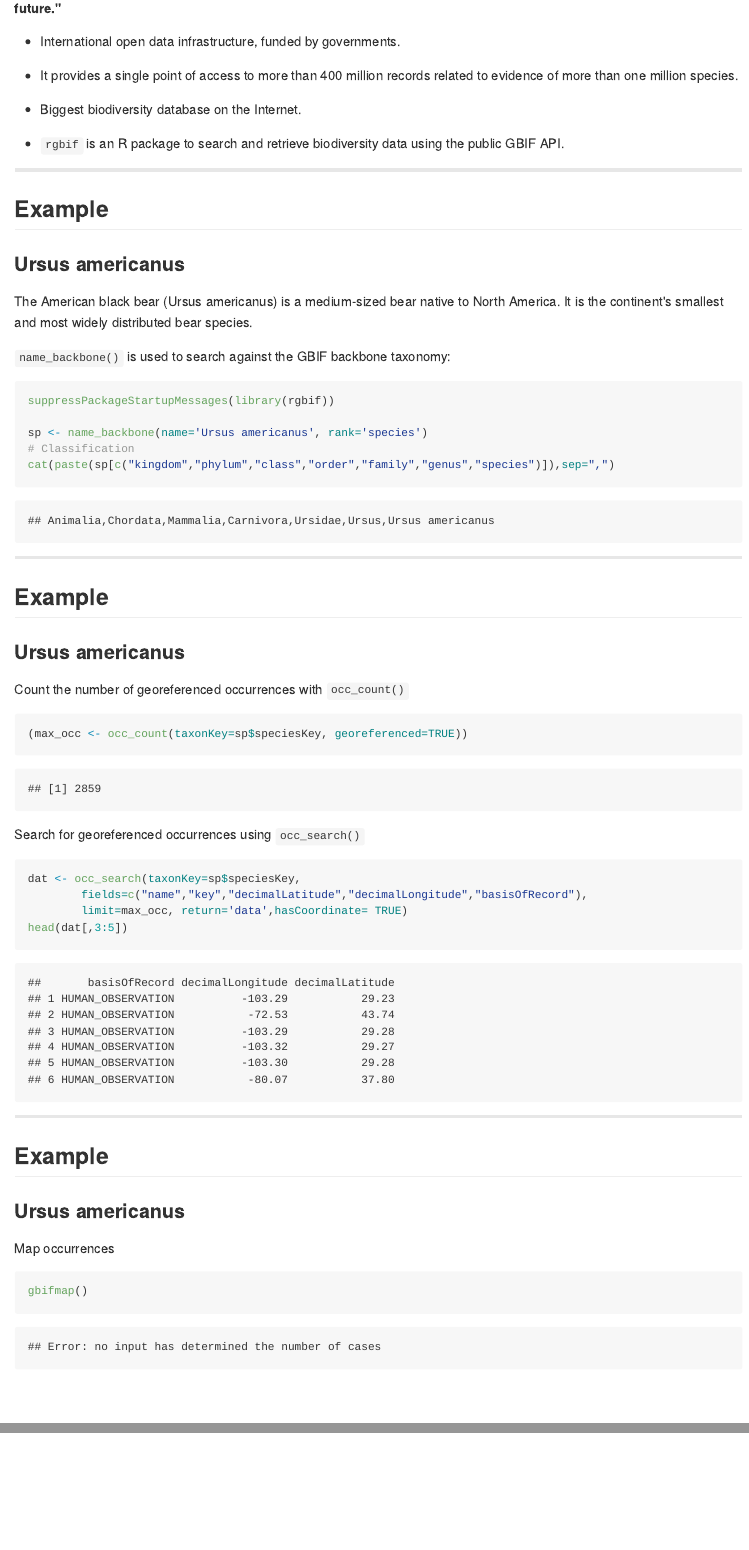
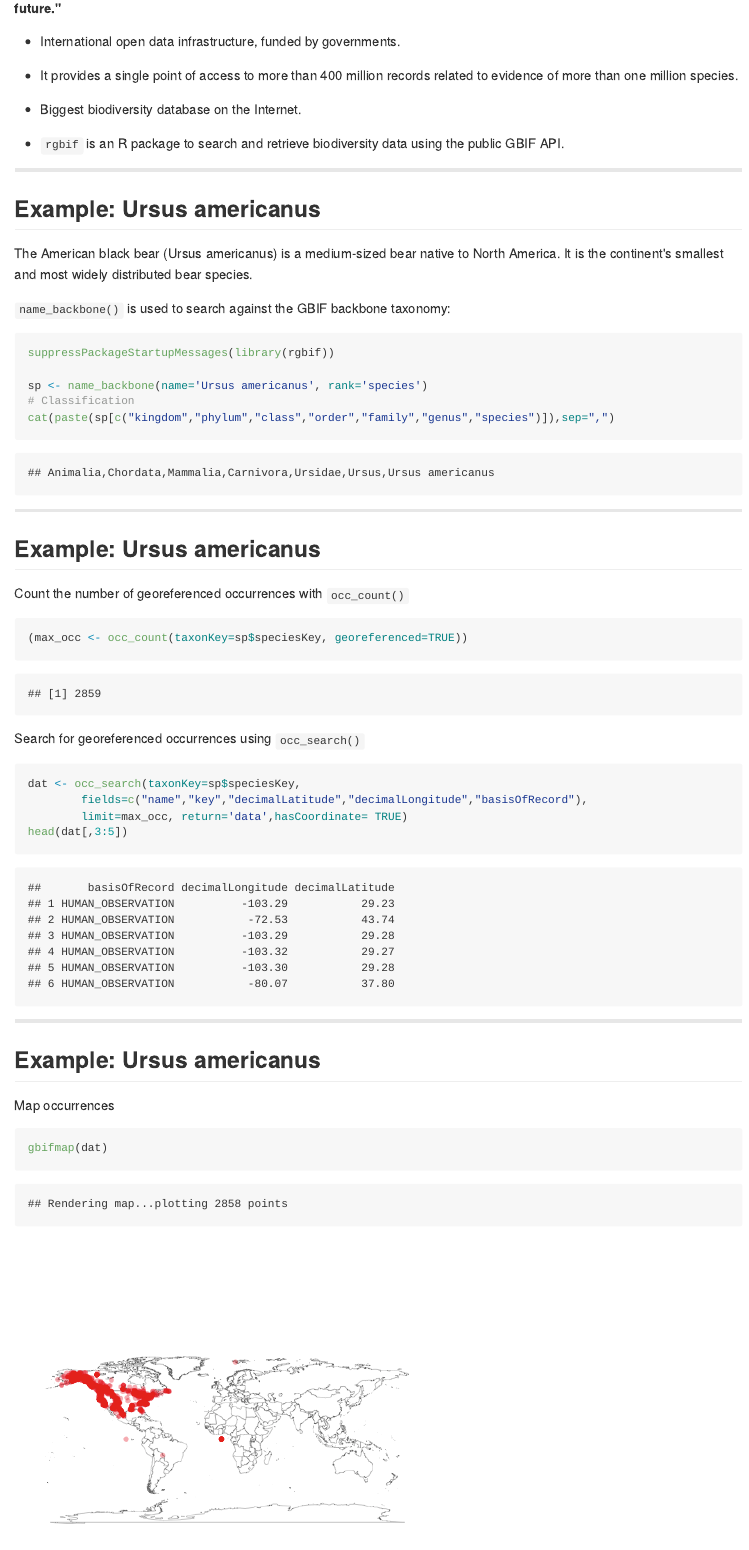
Before and after one commit to galius/gbif_pitch, an R Markdown document (index.Rmd): the page in a window 1100 px wide, from 180 px down, and a second part further down, joined at a grey line. The pictures show the output file index.md that the author committed with the source, drawn offline in the style of GitHub.

Commit message:
publishing deck

````diff
--- a/index.Rmd
+++ b/index.Rmd
@@ -28,9 +28,7 @@ knit        : slidify::knit2slides
 
 ---
 
-## Example
-
-### Ursus americanus
+## Example: Ursus americanus
 
 The American black bear (Ursus americanus) is a medium-sized bear native to North America. It is the continent's smallest and most widely distributed bear species.
 
@@ -47,9 +45,7 @@ cat(paste(sp[c("kingdom","phylum","class","order","family","genus","species")]),
 
 ---
 
-## Example
-
-### Ursus americanus
+## Example: Ursus americanus
 
 Count the number of georeferenced occurrences with `occ_count()`
 
@@ -69,12 +65,10 @@ head(dat[,3:5])
 
 ---
 
-## Example
-
-### Ursus americanus
+## Example: Ursus americanus
 
 Map occurrences
 
 ```{r echo=TRUE, tidy_source=TRUE}
-gbifmap()
+gbifmap(dat)
 ```
````
Also changed, not shown: assets/fig/unnamed-chunk-4.png (added), index.html, index.md.
